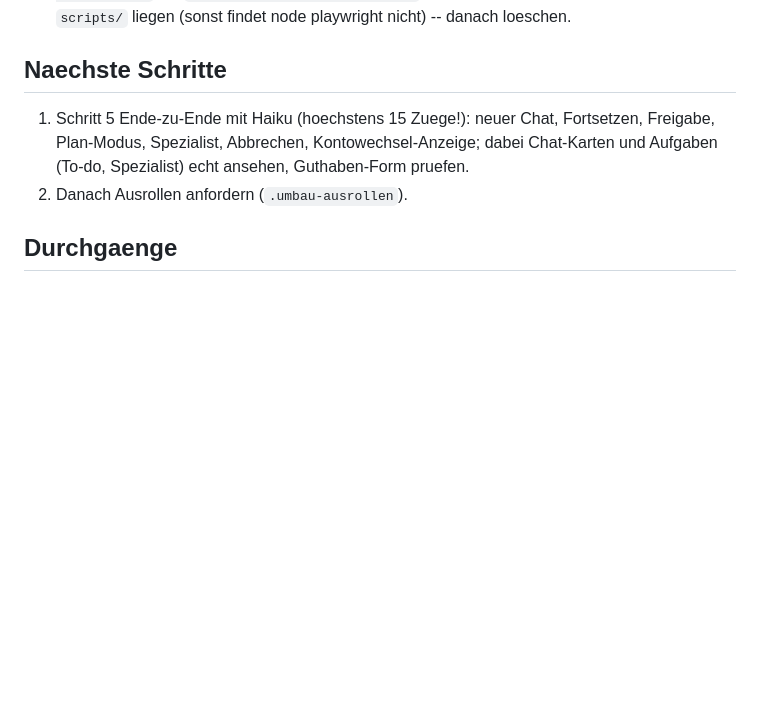
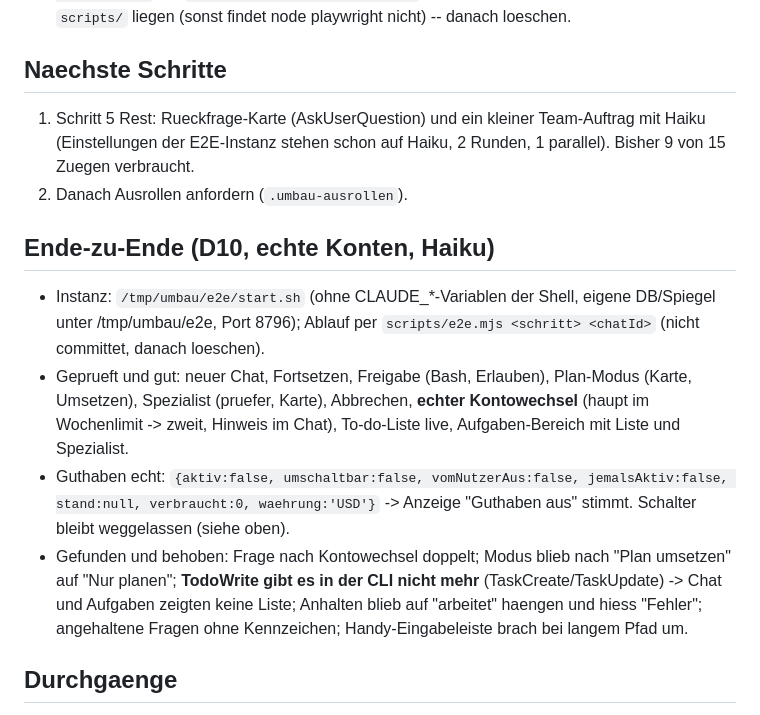
Before and after one commit to candressler-art/cockpit, a Markdown page: UMBAU-LOGBUCH.md, the part around the change. GitHub-like rendering; blank space fills up the shorter version.

Commit message:
Umbau: Logbuch, Zwischenstand Ende-zu-Ende
Co-Authored-By: Claude <noreply@anthropic.com>

```diff
--- a/UMBAU-LOGBUCH.md
+++ b/UMBAU-LOGBUCH.md
@@ -116,11 +116,28 @@
 
 ## Naechste Schritte
 
-1. Schritt 5 Ende-zu-Ende mit Haiku (hoechstens 15 Zuege!): neuer Chat,
-   Fortsetzen, Freigabe, Plan-Modus, Spezialist, Abbrechen,
-   Kontowechsel-Anzeige; dabei Chat-Karten und Aufgaben (To-do, Spezialist)
-   echt ansehen, Guthaben-Form pruefen.
+1. Schritt 5 Rest: Rueckfrage-Karte (AskUserQuestion) und ein kleiner
+   Team-Auftrag mit Haiku (Einstellungen der E2E-Instanz stehen schon auf
+   Haiku, 2 Runden, 1 parallel). Bisher 9 von 15 Zuegen verbraucht.
 2. Danach Ausrollen anfordern (`.umbau-ausrollen`).
+
+## Ende-zu-Ende (D10, echte Konten, Haiku)
+
+- Instanz: `/tmp/umbau/e2e/start.sh` (ohne CLAUDE_*-Variablen der Shell,
+  eigene DB/Spiegel unter /tmp/umbau/e2e, Port 8796); Ablauf per
+  `scripts/e2e.mjs <schritt> <chatId>` (nicht committet, danach loeschen).
+- Geprueft und gut: neuer Chat, Fortsetzen, Freigabe (Bash, Erlauben),
+  Plan-Modus (Karte, Umsetzen), Spezialist (pruefer, Karte), Abbrechen,
+  **echter Kontowechsel** (haupt im Wochenlimit -> zweit, Hinweis im Chat),
+  To-do-Liste live, Aufgaben-Bereich mit Liste und Spezialist.
+- Guthaben echt: `{aktiv:false, umschaltbar:false, vomNutzerAus:false,
+  jemalsAktiv:false, stand:null, verbraucht:0, waehrung:'USD'}` -> Anzeige
+  "Guthaben aus" stimmt. Schalter bleibt weggelassen (siehe oben).
+- Gefunden und behoben: Frage nach Kontowechsel doppelt; Modus blieb nach
+  "Plan umsetzen" auf "Nur planen"; **TodoWrite gibt es in der CLI nicht
+  mehr** (TaskCreate/TaskUpdate) -> Chat und Aufgaben zeigten keine Liste;
+  Anhalten blieb auf "arbeitet" haengen und hiess "Fehler"; angehaltene
+  Fragen ohne Kennzeichen; Handy-Eingabeleiste brach bei langem Pfad um.
 
 ## Durchgaenge
 
```
